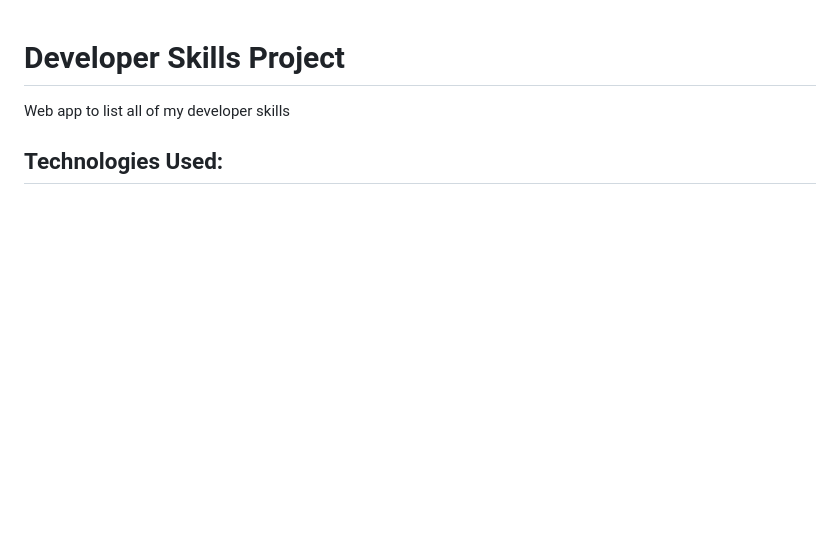
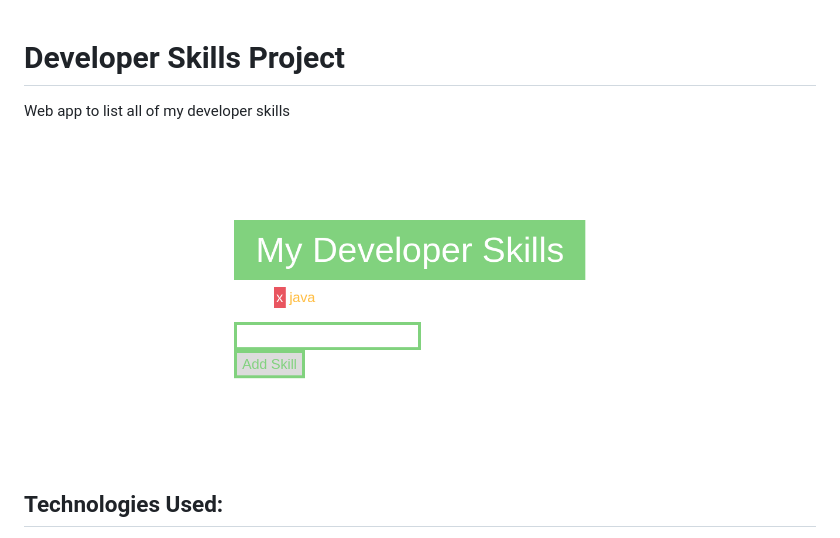
Before and after one commit to code-v1/Developer-Skills-App, a Markdown page: README.md, the part around the change. Rendered like a GitHub page; pictures changed too: DeveloperSkills.png (added); blank space fills up the shorter version.

```diff
--- a/README.md
+++ b/README.md
@@ -1,5 +1,9 @@
 # Developer Skills Project
 Web app to list all of my developer skills
+
+
+![](DeveloperSkills.png)
+
 
 ## Technologies Used:
 - HTML5
```
